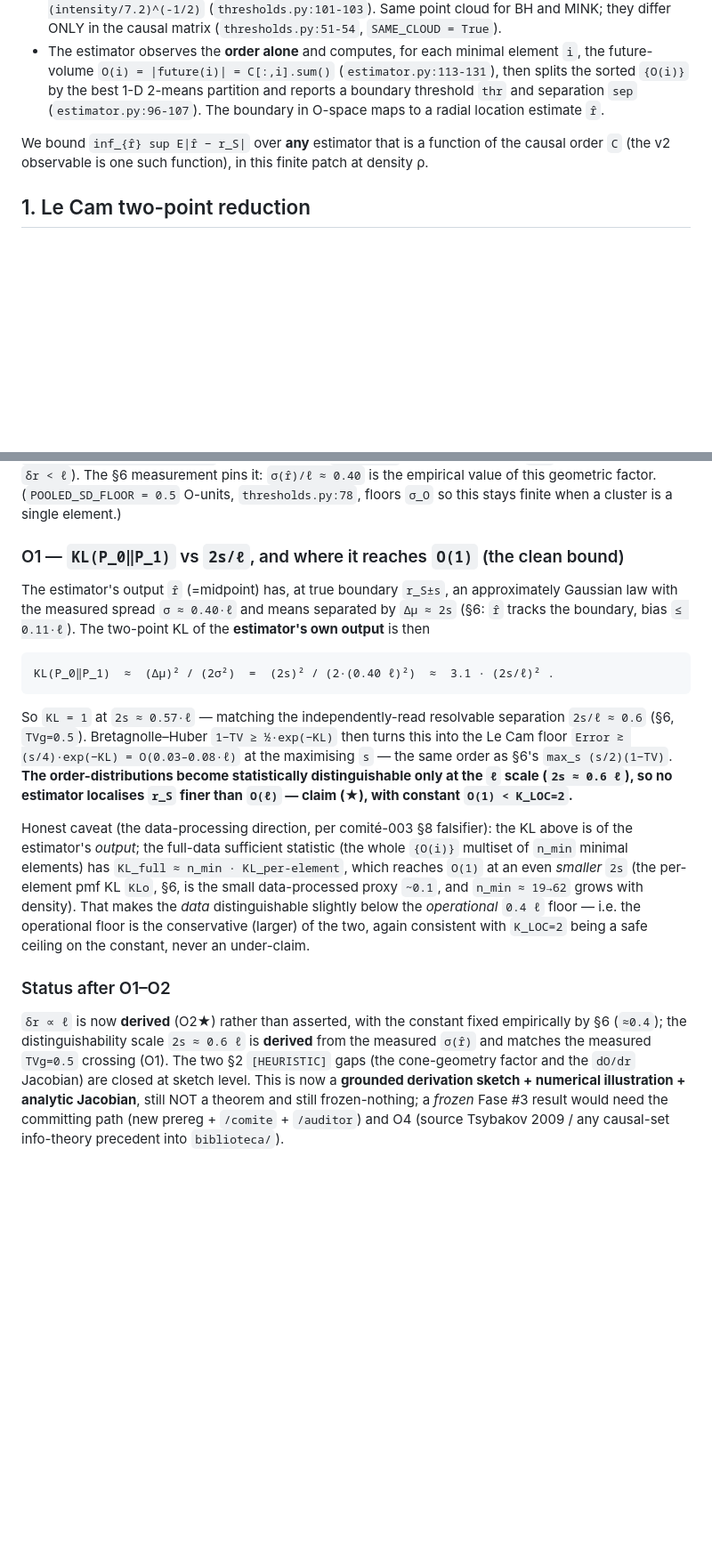
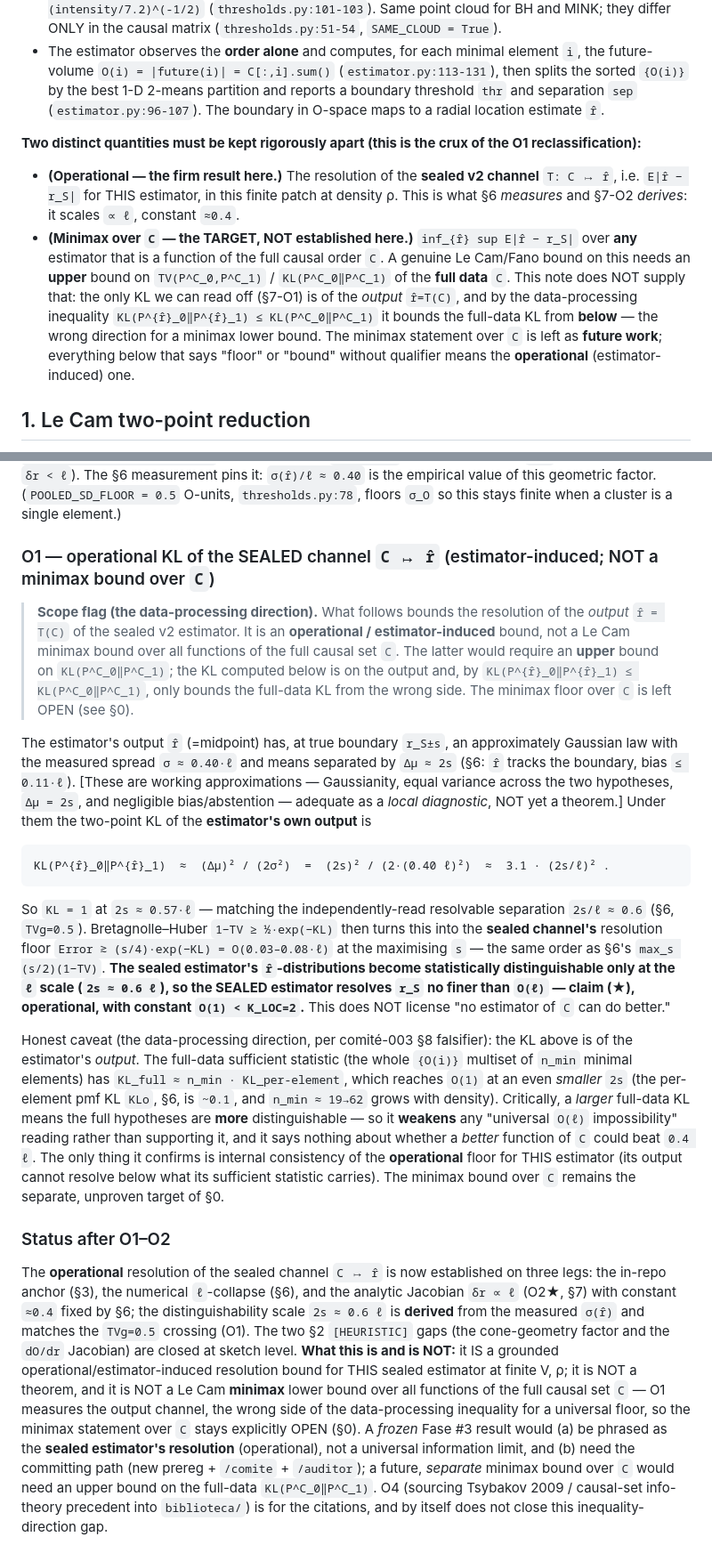
Before and after one commit to nacho09021973/nachocausal, a Markdown page: dev/PR003_INFO_BOUND_NOTES.md, 2 parts joined by grey strips. Shown at 89% size. Rendered like a GitHub page; blank space fills up the shorter version.

Commit message:
dev: PR-003 R1 — reclassify O1 as OPERATIONAL bound (estimator-induced), not Le Cam minimax
User logical review: O1 measured KL of the estimator OUTPUT r̂=T(C). By the
data-processing inequality KL(P^{r̂}_0‖P^{r̂}_1) ≤ KL(P^C_0‖P^C_1), so a small/O(1)
output KL bounds the FULL-DATA KL from BELOW — the wrong direction for a Le Cam
minimax lower bound over functions of C. Measuring it cannot conclude "no estimator
of C resolves finer than O(ℓ)". The Gaussian/equal-variance/Δμ=2s/no-bias KL≈(2s)²/2σ²
is a local diagnostic, not a minimax theorem. And the "full-data KL reaches O(1) sooner"
remark WEAKENS (not supports) the universal reading: it makes the full hypotheses MORE
distinguishable.

Surgical reclassification within dev/PR003_INFO_BOUND_NOTES.md (O2 Jacobian δr∝ℓ and
O3 numerics ≈0.4ℓ left intact — they stand as operational):
- title + header note: now "operational (estimator-induced) resolution floor", with the
  data-processing-direction warning and minimax-over-C flagged as separate future work.
- §0: split the two objects — (operational) sealed channel C↦r̂ resolution [FIRM: §3+§6+§7-O2]
  vs (minimax over C) which needs an UPPER bound on KL(P^C) [NOT established].
- §4: scope bullet reworded from "bounds order-only estimators" (plural⇒minimax) to the
  sealed v2 estimator's resolution; explicit "NOT a minimax bound over all functions of C".
- §5 / O1 bullet: CLOSED→RECLASSIFIED as operational; corrected the inverted full-data-KL logic.
- §7 / O1 subsection: renamed "operational KL of the SEALED channel … NOT a minimax bound";
  scope box with the inequality; flagged the Gaussian assumptions as local-diagnostic;
  conclusion softened "no estimator"→"the SEALED estimator"; rewrote the inverted caveat.
- §7 Status + §5 closing: result framed as operational, three-leg, NOT a theorem, NOT minimax;
  minimax over C left explicitly OPEN; a C1 freeze must be phrased as sealed-estimator resolution.

Net stance: PROVEN = sealed estimator resolution ∝ ℓ (transition 0.4–0.6 ℓ); DEFENSIBLE =
K_LOC=2 conservative ceiling; NOT PROVEN = O(ℓ) information floor over any function of C.
Do NOT advance to C1 freeze as a "consolidated Le Cam bound"; phrase it as operational.

dev / reversible / nothing frozen. Seal 6e2c3888… intact (verify-seal), no M nachocausal/,
RESERVED_002 untouched. Branch main.

Co-Authored-By: Claude Opus 4.8 <noreply@anthropic.com>

````diff
--- a/dev/PR003_INFO_BOUND_NOTES.md
+++ b/dev/PR003_INFO_BOUND_NOTES.md
@@ -27,8 +35,18 @@ Frozen setting (`nachocausal/thresholds.py`):
   `{O(i)}` by the best 1-D 2-means partition and reports a boundary threshold `thr` and separation
   `sep` (`estimator.py:96-107`). The boundary in O-space maps to a radial location estimate `r̂`.
 
-We bound `inf_{r̂} sup E|r̂ − r_S|` over **any** estimator that is a function of the causal order
-`C` (the v2 observable is one such function), in this finite patch at density ρ.
+**Two distinct quantities must be kept rigorously apart (this is the crux of the O1 reclassification):**
+- **(Operational — the firm result here.)** The resolution of the **sealed v2 channel** `T: C ↦ r̂`,
+  i.e. `E|r̂ − r_S|` for THIS estimator, in this finite patch at density ρ. This is what §6 *measures*
+  and §7-O2 *derives*: it scales `∝ ℓ`, constant `≈0.4`.
+- **(Minimax over `C` — the TARGET, NOT established here.)** `inf_{r̂} sup E|r̂ − r_S|` over **any**
+  estimator that is a function of the full causal order `C`. A genuine Le Cam/Fano bound on this needs
+  an **upper** bound on `TV(P^C_0,P^C_1)` / `KL(P^C_0‖P^C_1)` of the **full data** `C`. This note does
+  NOT supply that: the only KL we can read off (§7-O1) is of the *output* `r̂=T(C)`, and by the
+  data-processing inequality `KL(P^{r̂}_0‖P^{r̂}_1) ≤ KL(P^C_0‖P^C_1)` it bounds the full-data KL from
+  **below** — the wrong direction for a minimax lower bound. The minimax statement over `C` is left as
+  **future work**; everything below that says "floor" or "bound" without qualifier means the
+  **operational** (estimator-induced) one.
 
 ## 1. Le Cam two-point reduction
 
@@ -239,37 +264,56 @@ The factor `√(A_fut)/(dA_fut/dr)` is **dimensionless and O(1)** (in 1+1D, `A_f
 factor. (`POOLED_SD_FLOOR = 0.5` O-units, `thresholds.py:78`, floors `σ_O` so this stays finite when
 a cluster is a single element.)
 
-### O1 — `KL(P_0‖P_1)` vs `2s/ℓ`, and where it reaches `O(1)`  (the clean bound)
+### O1 — operational KL of the SEALED channel `C ↦ r̂` (estimator-induced; NOT a minimax bound over `C`)
+
+> **Scope flag (the data-processing direction).** What follows bounds the resolution of the *output*
+> `r̂ = T(C)` of the sealed v2 estimator. It is an **operational / estimator-induced** bound, not a
+> Le Cam minimax bound over all functions of the full causal set `C`. The latter would require an
+> **upper** bound on `KL(P^C_0‖P^C_1)`; the KL computed below is on the output and, by
+> `KL(P^{r̂}_0‖P^{r̂}_1) ≤ KL(P^C_0‖P^C_1)`, only bounds the full-data KL from the wrong side. The
+> minimax floor over `C` is left OPEN (see §0).
 
 The estimator's output `r̂` (=midpoint) has, at true boundary `r_S±s`, an approximately Gaussian law
 with the measured spread `σ ≈ 0.40·ℓ` and means separated by `Δμ ≈ 2s` (§6: `r̂` tracks the boundary,
-bias `≤ 0.11·ℓ`). The two-point KL of the **estimator's own output** is then
+bias `≤ 0.11·ℓ`). [These are working approximations — Gaussianity, equal variance across the two
+hypotheses, `Δμ = 2s`, and negligible bias/abstention — adequate as a *local diagnostic*, NOT yet a
+theorem.] Under them the two-point KL of the **estimator's own output** is
 
 ```
-KL(P_0‖P_1)  ≈  (Δμ)² / (2σ²)  =  (2s)² / (2·(0.40 ℓ)²)  ≈  3.1 · (2s/ℓ)² .
+KL(P^{r̂}_0‖P^{r̂}_1)  ≈  (Δμ)² / (2σ²)  =  (2s)² / (2·(0.40 ℓ)²)  ≈  3.1 · (2s/ℓ)² .
 ```
 
 So `KL = 1` at `2s ≈ 0.57·ℓ` — matching the independently-read resolvable separation
-`2s/ℓ ≈ 0.6` (§6, `TVg=0.5`). Bretagnolle–Huber `1−TV ≥ ½·exp(−KL)` then turns this into the Le Cam
-floor `Error ≳ (s/4)·exp(−KL) = O(0.03–0.08·ℓ)` at the maximising `s` — the same order as §6's
-`max_s (s/2)(1−TV)`. **The order-distributions become statistically distinguishable only at the `ℓ`
-scale (`2s ≈ 0.6 ℓ`), so no estimator localises `r_S` finer than `O(ℓ)` — claim (★), with constant
-`O(1) < K_LOC=2`.**
+`2s/ℓ ≈ 0.6` (§6, `TVg=0.5`). Bretagnolle–Huber `1−TV ≥ ½·exp(−KL)` then turns this into the
+**sealed channel's** resolution floor `Error ≳ (s/4)·exp(−KL) = O(0.03–0.08·ℓ)` at the maximising `s`
+— the same order as §6's `max_s (s/2)(1−TV)`. **The sealed estimator's `r̂`-distributions become
+statistically distinguishable only at the `ℓ` scale (`2s ≈ 0.6 ℓ`), so the SEALED estimator resolves
+`r_S` no finer than `O(ℓ)` — claim (★), operational, with constant `O(1) < K_LOC=2`.** This does NOT
+license "no estimator of `C` can do better."
 
 Honest caveat (the data-processing direction, per comité-003 §8 falsifier): the KL above is of the
-estimator's *output*; the full-data sufficient statistic (the whole `{O(i)}` multiset of `n_min`
+estimator's *output*. The full-data sufficient statistic (the whole `{O(i)}` multiset of `n_min`
 minimal elements) has `KL_full ≈ n_min · KL_per-element`, which reaches `O(1)` at an even *smaller*
-`2s` (the per-element pmf KL `KLo`, §6, is the small data-processed proxy `~0.1`, and `n_min ≈ 19→62`
-grows with density). That makes the *data* distinguishable slightly below the *operational* `0.4 ℓ`
-floor — i.e. the operational floor is the conservative (larger) of the two, again consistent with
-`K_LOC=2` being a safe ceiling on the constant, never an under-claim.
+`2s` (the per-element pmf KL `KLo`, §6, is `~0.1`, and `n_min ≈ 19→62` grows with density). Critically,
+a *larger* full-data KL means the full hypotheses are **more** distinguishable — so it **weakens** any
+"universal `O(ℓ)` impossibility" reading rather than supporting it, and it says nothing about whether a
+*better* function of `C` could beat `0.4 ℓ`. The only thing it confirms is internal consistency of the
+**operational** floor for THIS estimator (its output cannot resolve below what its sufficient statistic
+carries). The minimax bound over `C` remains the separate, unproven target of §0.
 
 ### Status after O1–O2
 
-`δr ∝ ℓ` is now **derived** (O2★) rather than asserted, with the constant fixed empirically by §6
-(`≈0.4`); the distinguishability scale `2s ≈ 0.6 ℓ` is **derived** from the measured `σ(r̂)` and
-matches the measured `TVg=0.5` crossing (O1). The two §2 `[HEURISTIC]` gaps (the cone-geometry
-factor and the `dO/dr` Jacobian) are closed at sketch level. This is now a **grounded derivation
-sketch + numerical illustration + analytic Jacobian**, still NOT a theorem and still frozen-nothing;
-a *frozen* Fase #3 result would need the committing path (new prereg + `/comite` + `/auditor`) and
-O4 (source Tsybakov 2009 / any causal-set info-theory precedent into `biblioteca/`).
+The **operational** resolution of the sealed channel `C ↦ r̂` is now established on three legs: the
+in-repo anchor (§3), the numerical `ℓ`-collapse (§6), and the analytic Jacobian `δr ∝ ℓ` (O2★, §7)
+with constant `≈0.4` fixed by §6; the distinguishability scale `2s ≈ 0.6 ℓ` is **derived** from the
+measured `σ(r̂)` and matches the `TVg=0.5` crossing (O1). The two §2 `[HEURISTIC]` gaps (the
+cone-geometry factor and the `dO/dr` Jacobian) are closed at sketch level. **What this is and is
+NOT:** it IS a grounded operational/estimator-induced resolution bound for THIS sealed estimator at
+finite V, ρ; it is NOT a theorem, and it is NOT a Le Cam **minimax** lower bound over all functions
+of the full causal set `C` — O1 measures the output channel, the wrong side of the data-processing
+inequality for a universal floor, so the minimax statement over `C` stays explicitly OPEN (§0).
+A *frozen* Fase #3 result would (a) be phrased as the **sealed estimator's resolution** (operational),
+not a universal information limit, and (b) need the committing path (new prereg + `/comite` +
+`/auditor`); a future, *separate* minimax bound over `C` would need an upper bound on the full-data
+`KL(P^C_0‖P^C_1)`. O4 (sourcing Tsybakov 2009 / causal-set info-theory precedent into `biblioteca/`)
+is for the citations, and by itself does not close this inequality-direction gap.
````
Also changed, not shown: other parts of dev/PR003_INFO_BOUND_NOTES.md (+28 -13 lines).
